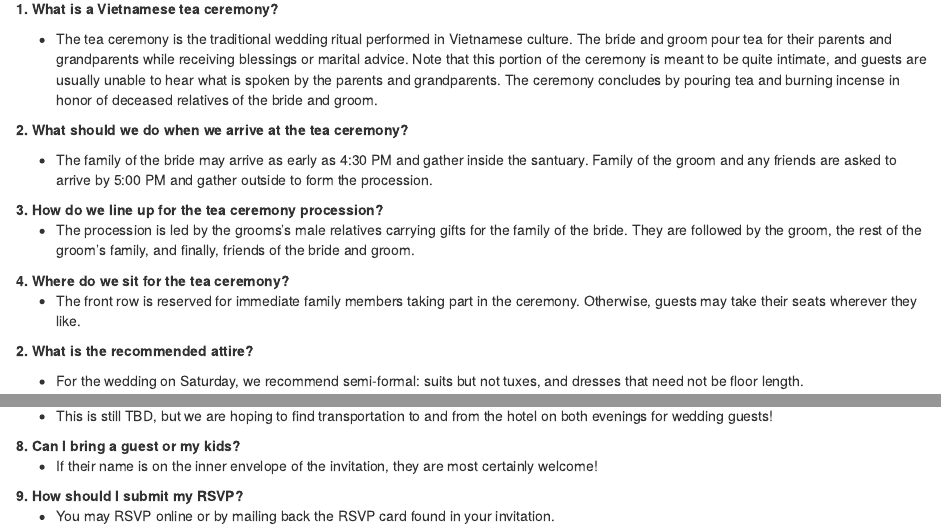
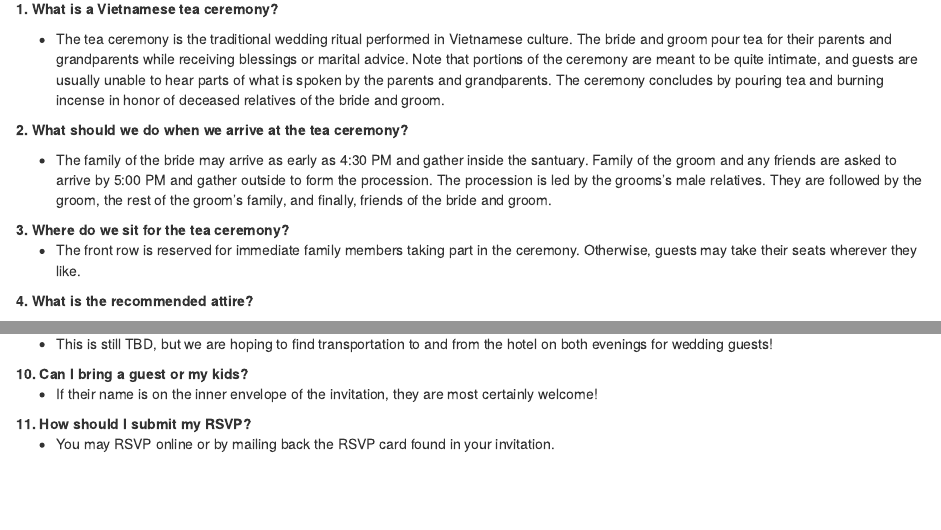
Before and after one commit to cttnguyen/cttnguyen.github.io, an R Markdown document (7c60903edaf0efcc501c0f689c01bef2773947cc/FAQ.Rmd): the page in a window 1100 px wide, from 130 px down, and a second part further down, joined at a grey line. Rendered offline with R 4.5, knitr and Pandoc, with nearby package versions.

Commit message:
Update FAQ.Rmd

```diff
--- a/7c60903edaf0efcc501c0f689c01bef2773947cc/FAQ.Rmd
+++ b/7c60903edaf0efcc501c0f689c01bef2773947cc/FAQ.Rmd
@@ -9,28 +9,22 @@ output: html_document
 **1. What is a Vietnamese tea ceremony?**
 
 <div class="nobullet">
-* The tea ceremony is the traditional wedding ritual performed in Vietnamese culture. The bride and groom pour tea for their parents and grandparents while receiving blessings or marital advice. Note that this portion of the ceremony is meant to be quite intimate, and guests are usually unable to hear what is spoken by the parents and grandparents. The ceremony concludes by pouring tea and burning
+* The tea ceremony is the traditional wedding ritual performed in Vietnamese culture. The bride and groom pour tea for their parents and grandparents while receiving blessings or marital advice. Note that portions of the ceremony are meant to be quite intimate, and guests are usually unable to hear parts of what is spoken by the parents and grandparents. The ceremony concludes by pouring tea and burning
 incense in honor of deceased relatives of the bride and groom.
 </div>
 
 **2. What should we do when we arrive at the tea ceremony?**
 
 <div class="nobullet">
-* The family of the bride may arrive as early as 4:30 PM and gather inside the santuary. Family of the groom and any friends are asked to arrive by 5:00 PM and gather outside to form the procession.
+* The family of the bride may arrive as early as 4:30 PM and gather inside the santuary. Family of the groom and any friends are asked to arrive by 5:00 PM and gather outside to form the procession. The procession is led by the grooms's male relatives. They are followed by the groom, the rest of the groom's family, and finally, friends of the bride and groom.
 </div>
 
-**3. How do we line up for the tea ceremony procession?**
-<div class="nobullet">
-* The procession is led by the grooms's male relatives carrying gifts for the family of the bride. They are followed by the groom, the rest of the groom's family, and finally, friends of the bride and groom.
-</div>
-
-**4. Where do we sit for the tea ceremony?**
+**3. Where do we sit for the tea ceremony?**
 <div class="nobullet">
 * The front row is reserved for immediate family members taking part in the ceremony. Otherwise, guests may take their seats wherever they like.
 </div>
 
-
-**2. What is the recommended attire?**
+**4. What is the recommended attire?**
 
 <div class="nobullet">
 * For the wedding on Saturday, we recommend semi-formal: suits but not
@@ -76,12 +70,12 @@ knitr::include_graphics("../bishop_on_sweaters.jpg")
 * This is still TBD, but we are hoping to find transportation to and from the hotel on both evenings for wedding guests!
 </div>
 
-**8. Can I bring a guest or my kids?**
+**10. Can I bring a guest or my kids?**
 <div class="nobullet">
 * If their name is on the inner envelope of the invitation, they are most certainly welcome!
 </div>
 
-**9. How should I submit my RSVP?**
+**11. How should I submit my RSVP?**
 <div class="nobullet">
 * You may RSVP online or by mailing back the RSVP card found in your invitation.
 </div>
```
Also changed, not shown: 7c60903edaf0efcc501c0f689c01bef2773947cc/FAQ.Rmd (10 more changed lines).
